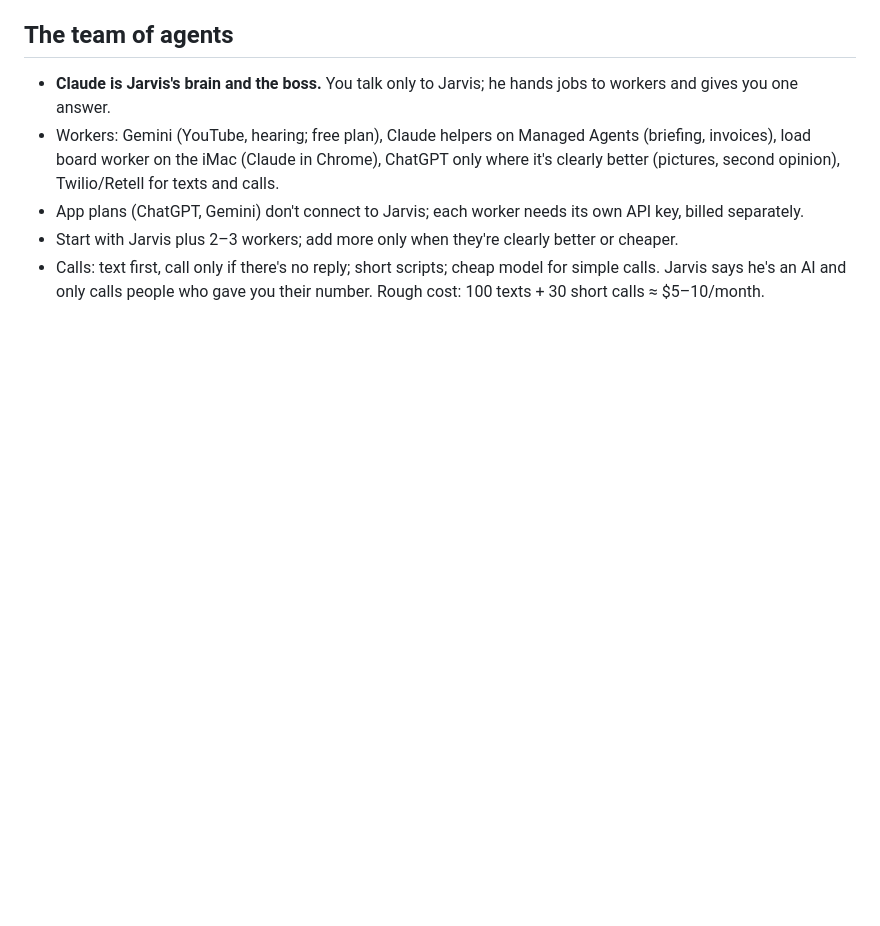
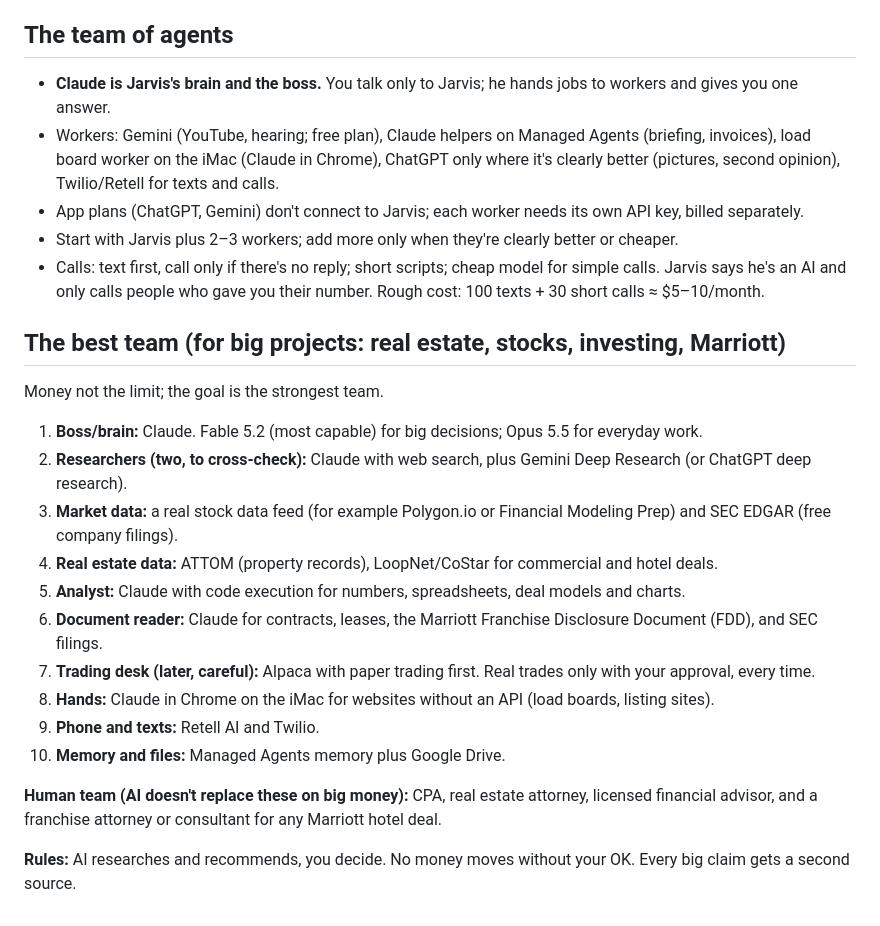
Before and after one commit to importauto321-lab/Jarvis, a Markdown page: PLAN.md, the part around the change. GitHub-like rendering; blank space fills up the shorter version.

Commit message:
Plan: the best team for big projects (#34)
Claude-Session: https://claude.ai/code/session_018r1jQLuyahQagGDPgu1UVK

Co-authored-by: Claude <noreply@anthropic.com>

```diff
--- a/PLAN.md
+++ b/PLAN.md
@@ -63,3 +63,23 @@
 - Start with Jarvis plus 2–3 workers; add more only when they're clearly better or cheaper.
 - Calls: text first, call only if there's no reply; short scripts; cheap model for simple calls. Jarvis says he's an AI
   and only calls people who gave you their number. Rough cost: 100 texts + 30 short calls ≈ $5–10/month.
+
+## The best team (for big projects: real estate, stocks, investing, Marriott)
+
+Money not the limit; the goal is the strongest team.
+
+1. **Boss/brain:** Claude. Fable 5.2 (most capable) for big decisions; Opus 5.5 for everyday work.
+2. **Researchers (two, to cross-check):** Claude with web search, plus Gemini Deep Research (or ChatGPT deep research).
+3. **Market data:** a real stock data feed (for example Polygon.io or Financial Modeling Prep) and SEC EDGAR (free company filings).
+4. **Real estate data:** ATTOM (property records), LoopNet/CoStar for commercial and hotel deals.
+5. **Analyst:** Claude with code execution for numbers, spreadsheets, deal models and charts.
+6. **Document reader:** Claude for contracts, leases, the Marriott Franchise Disclosure Document (FDD), and SEC filings.
+7. **Trading desk (later, careful):** Alpaca with paper trading first. Real trades only with your approval, every time.
+8. **Hands:** Claude in Chrome on the iMac for websites without an API (load boards, listing sites).
+9. **Phone and texts:** Retell AI and Twilio.
+10. **Memory and files:** Managed Agents memory plus Google Drive.
+
+**Human team (AI doesn't replace these on big money):** CPA, real estate attorney, licensed financial advisor,
+and a franchise attorney or consultant for any Marriott hotel deal.
+
+**Rules:** AI researches and recommends, you decide. No money moves without your OK. Every big claim gets a second source.
```
